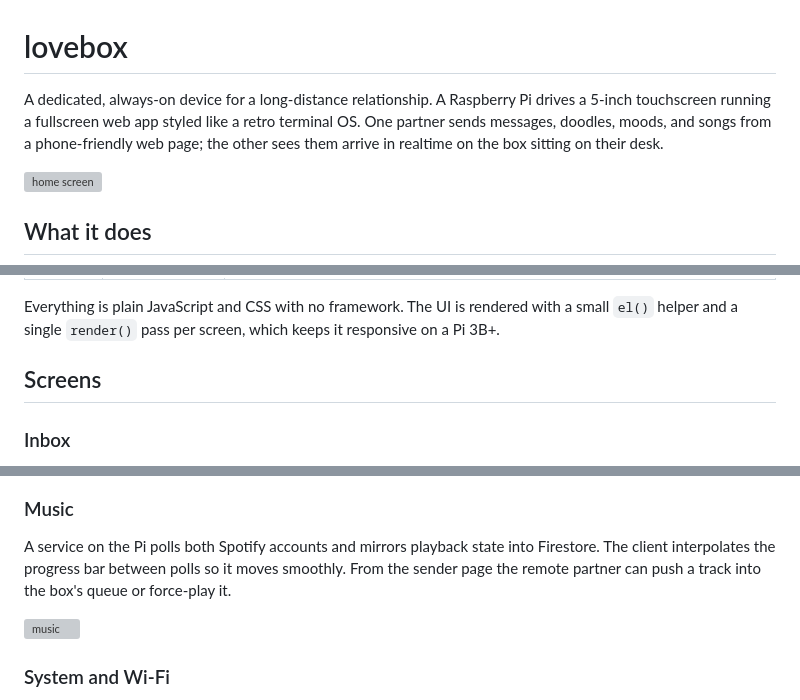
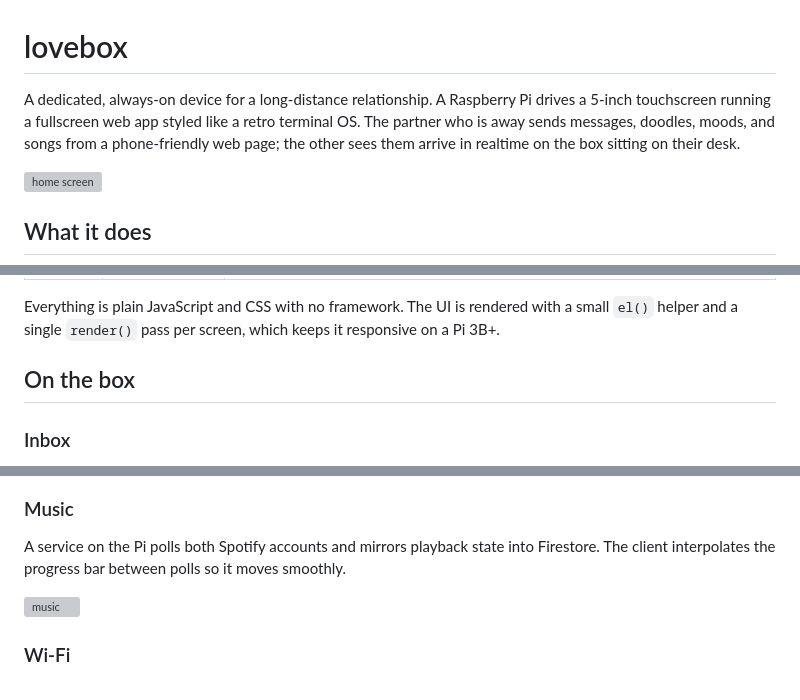
Before and after one commit to stanley-910/lovebox, a Markdown page: README.md, 3 parts joined by grey strips. Drawn GitHub-style; grey boxes are pictures that could not be loaded.

```diff
--- a/README.md
+++ b/README.md
@@ -1,6 +1,6 @@
 # lovebox
 
-A dedicated, always-on device for a long-distance relationship. A Raspberry Pi drives a 5-inch touchscreen running a fullscreen web app styled like a retro terminal OS. One partner sends messages, doodles, moods, and songs from a phone-friendly web page; the other sees them arrive in realtime on the box sitting on their desk.
+A dedicated, always-on device for a long-distance relationship. A Raspberry Pi drives a 5-inch touchscreen running a fullscreen web app styled like a retro terminal OS. The partner who is away sends messages, doodles, moods, and songs from a phone-friendly web page; the other sees them arrive in realtime on the box sitting on their desk.
 
 ![home screen](docs/screenshots/home.png)
 
@@ -18,7 +18,7 @@ A dedicated, always-on device for a long-distance relationship. A Raspberry Pi d
 
 Everything is plain JavaScript and CSS with no framework. The UI is rendered with a small `el()` helper and a single `render()` pass per screen, which keeps it responsive on a Pi 3B+.
 
-## Screens
+## On the box
 
 ### Inbox
 
@@ -47,8 +35,8 @@ Tap a mood or type a custom status. The latest status doc becomes the partner's
 ### Music
 
-A service on the Pi polls both Spotify accounts and mirrors playback state into Firestore. The client interpolates the progress bar between polls so it moves smoothly. From the sender page the remote partner can push a track into the box's queue or force-play it.
+A service on the Pi polls both Spotify accounts and mirrors playback state into Firestore. The client interpolates the progress bar between polls so it moves smoothly.
 
 ![music](docs/screenshots/music.png)
 
-### System and Wi-Fi
+### Wi-Fi
 
```
Also changed, not shown: other parts of README.md (+5 -21 lines).
